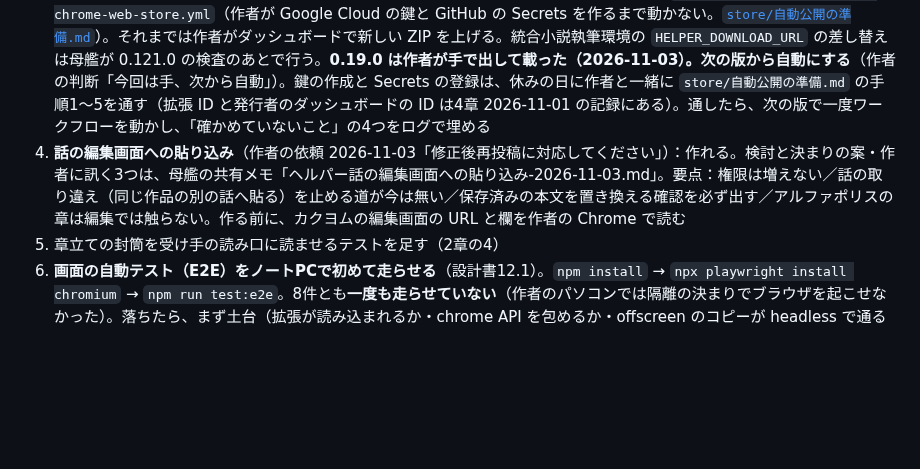
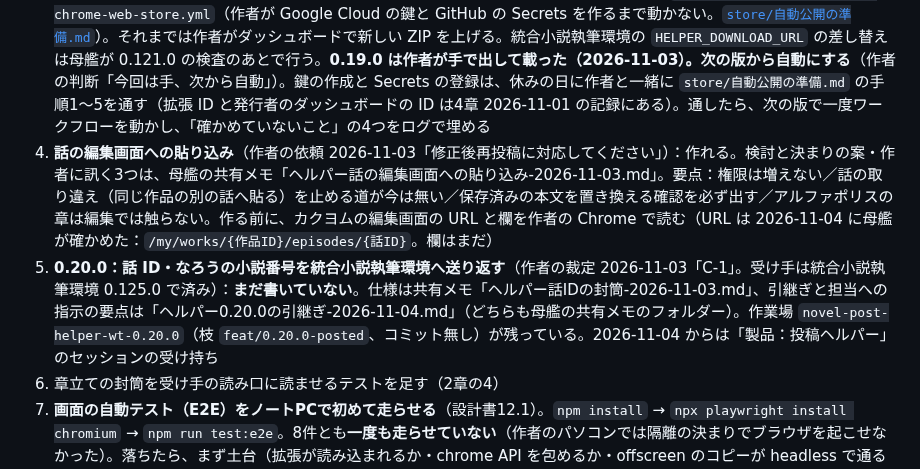
Before and after one commit to nonahisa/novel-ai-helper, a Markdown page: docs/進捗と引継ぎ.md, the part around one of its changes. Rendered like a GitHub page; blank space fills up the shorter version.

Commit message:
docs: 0.20.0（話IDを送り返す）を製品のセッションへ引き継ぐ申し送り
Co-Authored-By: Claude Opus 5.5 <noreply@anthropic.com>

```diff
--- a/docs/進捗と引継ぎ.md
+++ b/docs/進捗と引継ぎ.md
@@ -39,7 +39,8 @@
 1. **0.14.0 の実機確認**（README 末尾の8項目）。あわせて、設計書の2章（開いただけで読むもの）・5章（印と行い）・7.2（開いたら溜める）が 0.14.0 の決まりに直っているかを確かめる
 2. **実機確認**（3章）。危ないものから：取り違えが止まるか・ログイン画面で何もしないか・作品管理で全話が二重にならないか（219件か438件か）・Narou.fun の7つの数
 3. ~~Chrome ウェブストアへの公開~~ **済み（2026-11-02 に 0.18.0 が載った）**。2回目以降は `.github/workflows/publish-chrome-web-store.yml`（作者が Google Cloud の鍵と GitHub の Secrets を作るまで動かない。[`store/自動公開の準備.md`](../store/自動公開の準備.md)）。それまでは作者がダッシュボードで新しい ZIP を上げる。統合小説執筆環境の `HELPER_DOWNLOAD_URL` の差し替えは母艦が 0.121.0 の検査のあとで行う。**0.19.0 は作者が手で出して載った（2026-11-03）。次の版から自動にする**（作者の判断「今回は手、次から自動」）。鍵の作成と Secrets の登録は、休みの日に作者と一緒に `store/自動公開の準備.md` の手順1〜5を通す（拡張 ID と発行者のダッシュボードの ID は4章 2026-11-01 の記録にある）。通したら、次の版で一度ワークフローを動かし、「確かめていないこと」の4つをログで埋める
-7. **話の編集画面への貼り込み**（作者の依頼 2026-11-03「修正後再投稿に対応してください」）：作れる。検討と決まりの案・作者に訊く3つは、母艦の共有メモ「ヘルパー話の編集画面への貼り込み-2026-11-03.md」。要点：権限は増えない／話の取り違え（同じ作品の別の話へ貼る）を止める道が今は無い／保存済みの本文を置き換える確認を必ず出す／アルファポリスの章は編集では触らない。作る前に、カクヨムの編集画面の URL と欄を作者の Chrome で読む
+7. **話の編集画面への貼り込み**（作者の依頼 2026-11-03「修正後再投稿に対応してください」）：作れる。検討と決まりの案・作者に訊く3つは、母艦の共有メモ「ヘルパー話の編集画面への貼り込み-2026-11-03.md」。要点：権限は増えない／話の取り違え（同じ作品の別の話へ貼る）を止める道が今は無い／保存済みの本文を置き換える確認を必ず出す／アルファポリスの章は編集では触らない。作る前に、カクヨムの編集画面の URL と欄を作者の Chrome で読む（URL は 2026-11-04 に母艦が確かめた：`/my/works/{作品ID}/episodes/{話ID}`。欄はまだ）
+8. **0.20.0：話 ID・なろうの小説番号を統合小説執筆環境へ送り返す**（作者の裁定 2026-11-03「C-1」。受け手は統合小説執筆環境 0.125.0 で済み）：**まだ書いていない**。仕様は共有メモ「ヘルパー話IDの封筒-2026-11-03.md」、引継ぎと担当への指示の要点は「ヘルパー0.20.0の引継ぎ-2026-11-04.md」（どちらも母艦の共有メモのフォルダー）。作業場 `novel-post-helper-wt-0.20.0`（枝 `feat/0.20.0-posted`、コミット無し）が残っている。2026-11-04 からは「製品：投稿ヘルパー」のセッションの受け持ち
 4. 章立ての封筒を受け手の読み口に読ませるテストを足す（2章の4）
 5. **画面の自動テスト（E2E）をノートPCで初めて走らせる**（設計書12.1）。`npm install` → `npx playwright install chromium` → `npm run test:e2e`。8件とも**一度も走らせていない**（作者のパソコンでは隔離の決まりでブラウザを起こせなかった）。落ちたら、まず土台（拡張が読み込まれるか・chrome API を包めるか・offscreen のコピーが headless で通るか）を疑う。問いが吹き出しで出たかお知らせで出たかは、走らせたときの出力に残る
 6. ~~**1.0.0 でアイコンを共通アイコンへ切り替える**~~ **0.18.0 で前倒しして済んだ**（作者の頼み 2026-11-01「アイコンは1.0.0以降のものにしてください」。ストアの初回の提出に合わせた）（作者の裁定 2026-10-18。それまで配布物は替えない）：`docs/assets/icon-1.0.0/` の `icon16/32/48/128.png`・`toolbar.svg`・`toolbar16/24/32.png` を `icons/` へ写し → `npm run store:images` でストアの `icon128-store.png`・`tile-small.png` を作り直し → `test/icons.test.js` の 1.0.0 の見張り（芽の有無）を `icons/` 側へ移し、README の icons/ の説明を直す
```
Also changed, not shown: other parts of docs/進捗と引継ぎ.md (+1 -1 lines).
